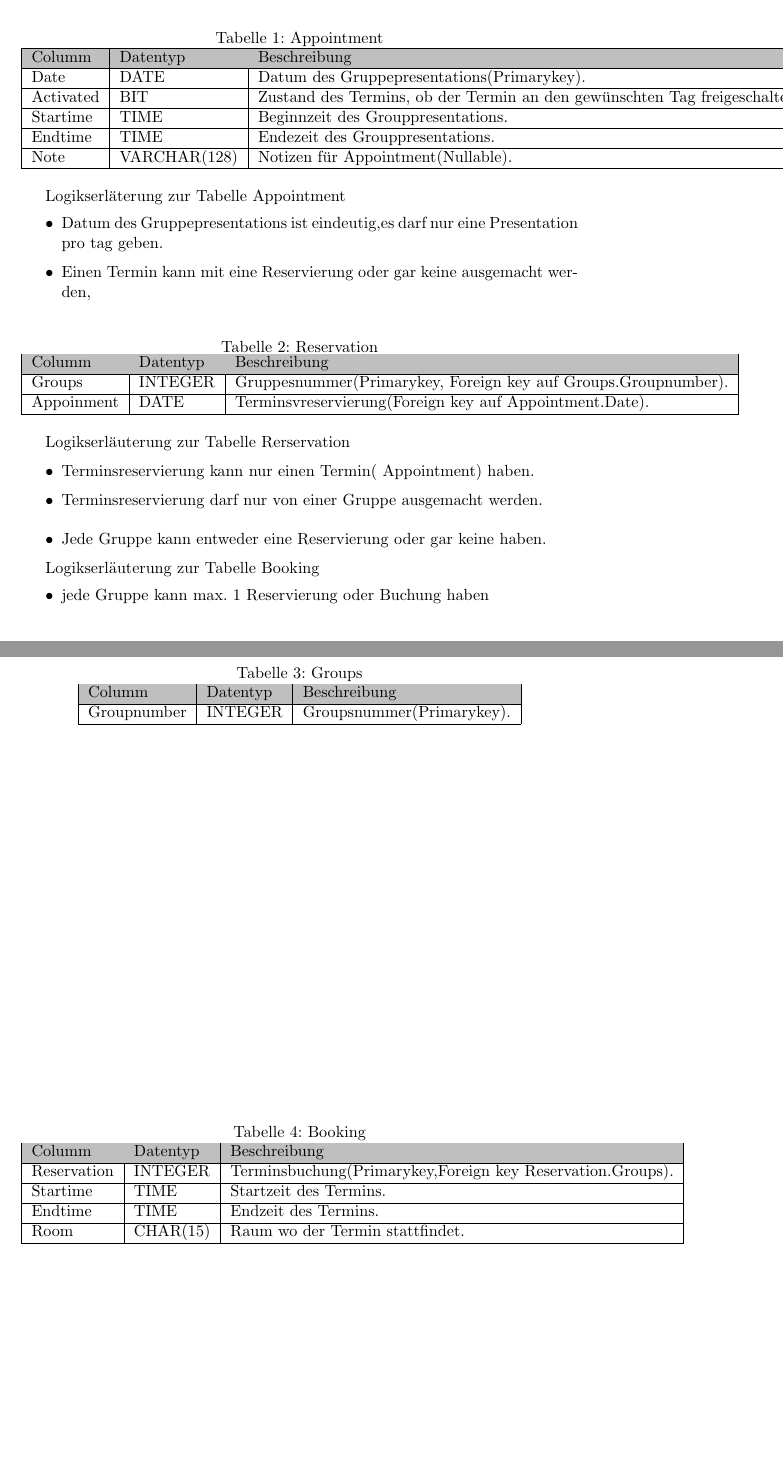
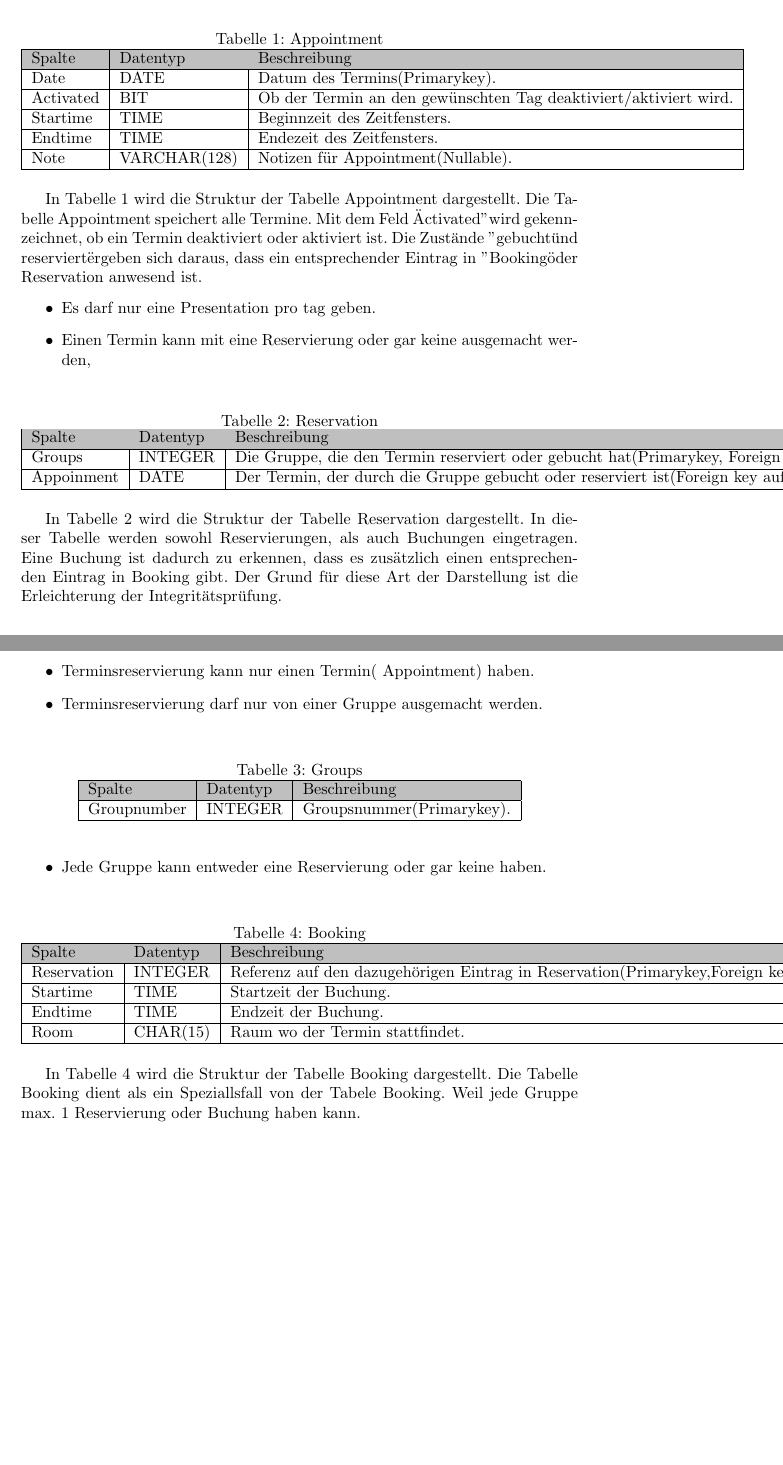
Before and after one commit to htw-exam-planner/exam-planner-documentation, a LaTeX document (Entwurf/Dokumentation.tex): two parts of pages 1 and 2 of 2, joined at a grey line, cut so that both start at the same text, the shorter picture padded with empty space. Compiled offline with pdfLaTeX.

Commit message:
change explaination of tables/attribute,add labels

```diff
--- a/Entwurf/Dokumentation.tex
+++ b/Entwurf/Dokumentation.tex
@@ -18,35 +19,37 @@ Die Struktur der Tabellen ist in Abbildung \ref{fig:ER-Diagram} dargestellt.
 \begin{table}[h]
 \centering
 \caption{Appointment}
+	\label{tab:Appointment}
     \begin{tabular}{| l | l | l | l |}
     \hline
-    \rowcolor{lightgray} Columm & Datentyp & Beschreibung  \\ \hline
-    Date  & DATE & Datum des Gruppepresentations(Primarykey).\\ \hline
-    Activated & BIT & Zustand des Termins, ob der Termin an den gewünschten Tag freigeschaltet wird.\\ \hline
-    Startime & TIME & Beginnzeit des Grouppresentations. \\ \hline
-    Endtime & TIME & Endezeit des Grouppresentations.  \\ \hline
+    \rowcolor{lightgray} Spalte & Datentyp & Beschreibung  \\ \hline
+    Date  & DATE & Datum des Termins(Primarykey).\\ \hline
+    Activated & BIT & Ob der Termin an den gewünschten Tag deaktiviert/aktiviert wird.\\ \hline
+    Startime & TIME & Beginnzeit des Zeitfensters. \\ \hline
+    Endtime & TIME & Endezeit des Zeitfensters.  \\ \hline
     Note & VARCHAR(128) & Notizen für Appointment(Nullable). \\ \hline
     \end{tabular}
 \end{table}
 
 
-Logikserläterung zur Tabelle Appointment
+In Tabelle \ref{tab:Appointment} wird die Struktur der Tabelle Appointment dargestellt. Die Tabelle Appointment speichert alle Termine. Mit dem Feld "Activated" wird gekennzeichnet, ob ein Termin deaktiviert oder aktiviert ist. Die Zustände "gebucht" und "reserviert" ergeben sich daraus, dass ein entsprechender Eintrag in "Booking" oder "Reservation anwesend ist.
 \begin{itemize}
-\item Datum des Gruppepresentations ist eindeutig,es darf nur eine Presentation pro tag geben.
+\item Es darf nur eine Presentation pro tag geben.
 \item Einen Termin kann mit eine Reservierung oder gar keine ausgemacht werden,
 \end{itemize}
 
 \begin{table}[h]
 \centering
 	\caption{Reservation}
+	\label{tab:Reservation}
     \begin{tabular}{| l | l | l |}
     \hline
-    \rowcolor{lightgray} Columm & Datentyp & Beschreibung  \\ \hline
-    Groups & INTEGER & Gruppesnummer(Primarykey, Foreign key auf Groups.Groupnumber).  \\ \hline
-    Appoinment & DATE & Terminsvreservierung(Foreign key auf Appointment.Date). \\ \hline
+    \rowcolor{lightgray} Spalte & Datentyp & Beschreibung  \\ \hline
+    Groups & INTEGER & Die Gruppe, die den Termin reserviert oder gebucht hat(Primarykey, Foreign key auf Groups.Groupnumber).  \\ \hline
+    Appoinment & DATE & Der Termin, der durch die Gruppe gebucht oder reserviert ist(Foreign key auf Appointment.Date). \\ \hline
     \end{tabular}
 \end{table}
-Logikserläuterung zur Tabelle Rerservation
+In Tabelle \ref{tab:Reservation} wird die Struktur der Tabelle Reservation  dargestellt.  In dieser Tabelle werden sowohl Reservierungen, als auch Buchungen eingetragen. Eine Buchung ist dadurch zu erkennen, dass es zusätzlich einen entsprechenden Eintrag in Booking gibt. Der Grund für diese Art der Darstellung ist die Erleichterung der Integritätsprüfung.
 
 \begin{itemize}
 \item Terminsreservierung kann nur einen Termin( Appointment) haben.
@@ -55,9 +58,10 @@ Logikserläuterung zur Tabelle Rerservation
 \begin{table}[h]
 \centering
 \caption{Groups}
+    \label{tab:Groups}
     \begin{tabular}{| l | l | l | l |}
     \hline
-    \rowcolor{lightgray} Columm & Datentyp & Beschreibung  \\ \hline
+    \rowcolor{lightgray} Spalte & Datentyp & Beschreibung  \\ \hline
     Groupnumber & INTEGER & Groupsnummer(Primarykey).  \\ \hline
    \end{tabular}
 \end{table}
@@ -71,21 +75,18 @@ Logikserläuterung zur Tabelle Rerservation
 \begin{table}[h]
 \centering
 \caption{Booking}
+	\label{tab:Booking}
     \begin{tabular}{| l | l | l | l |}
     \hline
-    \rowcolor{lightgray} Columm & Datentyp & Beschreibung  \\ \hline
-    Reservation  & INTEGER & Terminsbuchung(Primarykey,Foreign key Reservation.Groups). \\ \hline
-    Startime & TIME & Startzeit des Termins. \\ \hline
-    Endtime & TIME & Endzeit des Termins. \\ \hline
+    \rowcolor{lightgray} Spalte & Datentyp & Beschreibung  \\ \hline
+    Reservation  & INTEGER & Referenz auf den dazugehörigen Eintrag in Reservation(Primarykey,Foreign key Reservation.Groups). \\ \hline
+    Startime & TIME & Startzeit der Buchung. \\ \hline
+    Endtime & TIME & Endzeit der Buchung. \\ \hline
     Room & CHAR(15) & Raum wo der Termin stattfindet. \\ \hline
     \end{tabular}
 \end{table}
 
-Logikserläuterung zur Tabelle Booking
-\begin{itemize}
-\item jede Gruppe kann max. 1 Reservierung oder Buchung haben
-\end{itemize}
-
+In Tabelle \ref{tab:Booking} wird die Struktur der Tabelle Booking dargestellt. Die Tabelle Booking dient als ein Speziallsfall von der Tabele Booking. Weil jede Gruppe max. 1 Reservierung oder Buchung haben kann.
 
 
 \end{document}
```
Also changed, not shown: Entwurf/Dokumentation.pdf (added), Entwurf/Dokumentation.tex (3 more changed lines), 3 other files.
